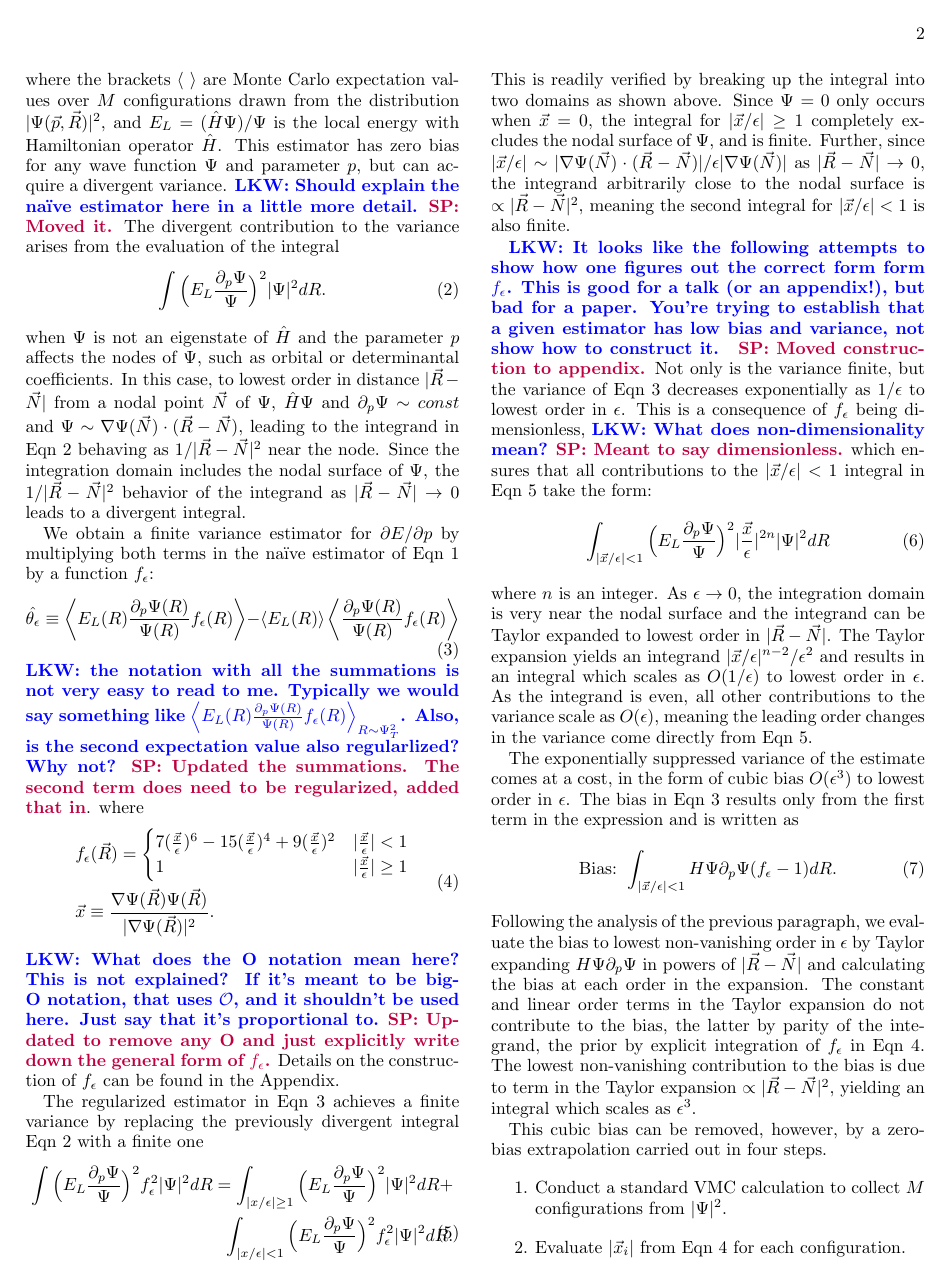
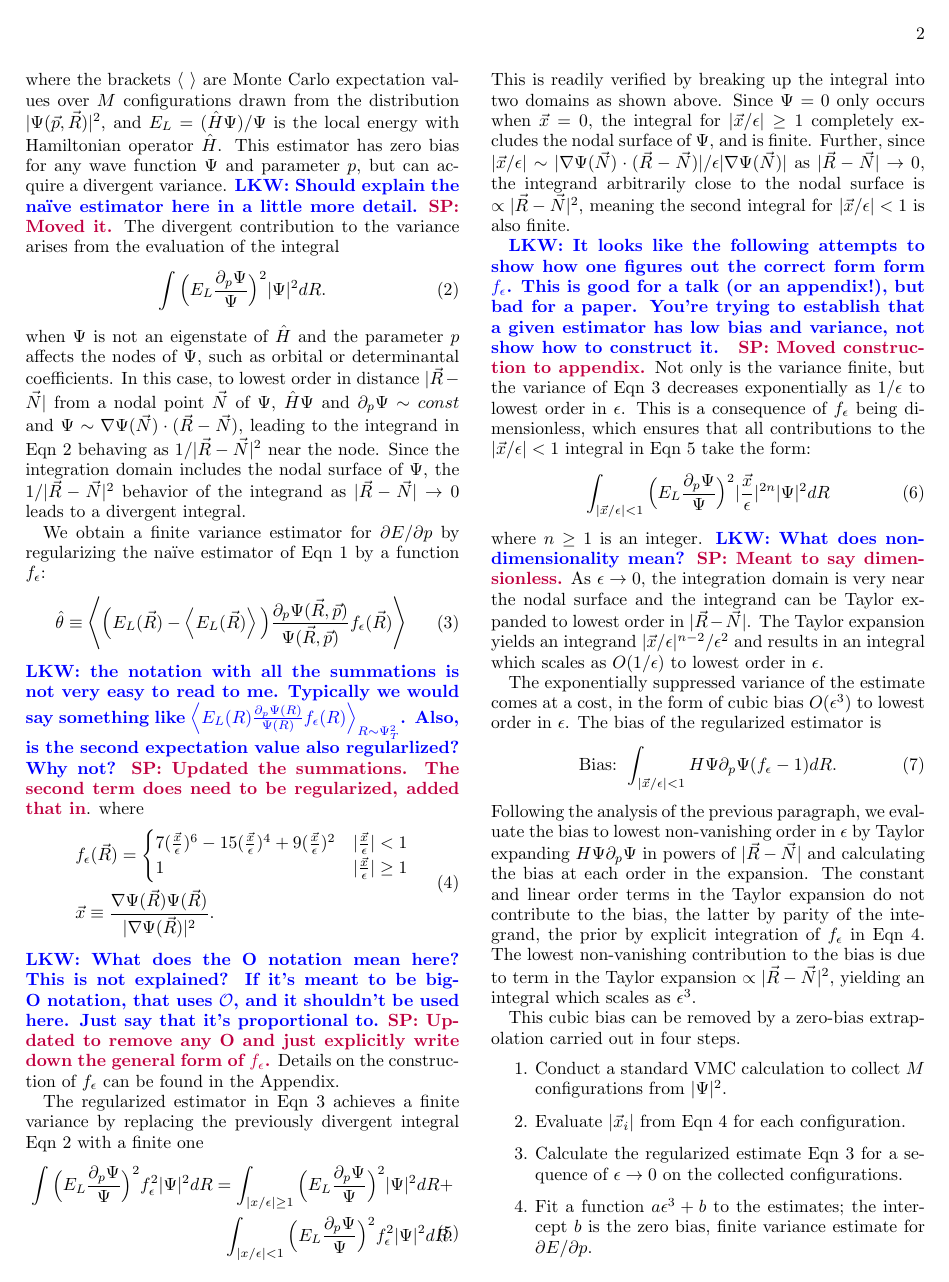
Before and after one commit to sapatha2/cutoff, a LaTeX paper (1_draft/pgradregr.tex): page 2 of 6. Compiled offline with pdfLaTeX.

Commit message:
grammer comments

```diff
--- a/1_draft/pgradregr.tex
+++ b/1_draft/pgradregr.tex
@@ -56,7 +56,7 @@ The mathematical predictions and extrapolation procedure are then tested in eval
 \section{Regularized estimator}
 The na\"ive Monte Carlo estimate for $\partial E/\partial p$ evaluated on a wave function $\Psi(\vec{R}, \vec{p})$ is
 \begin{equation}
-\hat{\theta} \equiv \left\langle E_L(\vec{R}) \frac{\partial_p \Psi(\vec{R}, \vec{p})}{\Psi(\vec{R}, \vec{p})} \right\rangle - \left\langle E_L(\vec{R}) \right \rangle \left \langle \frac{\partial_p \Psi(\vec{R},\vec{p})}{\Psi(\vec{R},\vec{p})}\right\rangle
+\hat{\theta} \equiv \left\langle \Big(E_L(\vec{R})  - \left\langle E_L(\vec{R}) \right \rangle\Big)\frac{\partial_p \Psi(\vec{R}, \vec{p})}{\Psi(\vec{R}, \vec{p})} \right\rangle
 \label{eq:naive_estimator}
 \end{equation}
 where the brackets $\langle \ \rangle$ are Monte Carlo expectation values over $M$ configurations drawn from the distribution $|\Psi(\vec{p}, \vec{R})|^2$, and $E_L = (\hat{H}\Psi)/\Psi$ is the local energy with Hamiltonian operator $\hat{H}$.
@@ -72,10 +72,9 @@ when $\Psi$ is not an eigenstate of $\hat{H}$ and the parameter $p$ affects the
 In this case, to lowest order in distance $|\vec{R}-\vec{N}|$ from a nodal point $\vec{N}$ of $\Psi$, $\hat{H}\Psi$ and $\partial_p \Psi \sim const$ and $\Psi \sim \nabla \Psi(\vec{N}) \cdot (\vec{R} - \vec{N})$, leading to the integrand in Eqn~\ref{eq:divergent_integral} behaving as $1/|\vec{R}-\vec{N}|^2$ near the node.
 Since the integration domain includes the nodal surface of $\Psi$, the $1/|\vec{R}-\vec{N}|^2$ behavior of the integrand as $|\vec{R}-\vec{N}|\rightarrow 0$ leads to a divergent integral.
 
-We obtain a finite variance estimator for $\partial E/\partial p$ by multiplying both terms in the na\"ive estimator of Eqn~\ref{eq:naive_estimator} by a function $f_\epsilon$:
+We obtain a finite variance estimator for $\partial E/\partial p$ by regularizing the na\"ive estimator of Eqn~\ref{eq:naive_estimator} by a function $f_\epsilon$:
 \begin{equation}
-\hat{\theta_\epsilon} \equiv
-\left\langle E_L(R) \frac{\partial_p \Psi(R)}{\Psi(R)} f_\epsilon(R) \right\rangle - \left\langle E_L(R) \right \rangle \left \langle \frac{\partial_p \Psi(R)}{\Psi(R)} f_\epsilon(R) \right\rangle
+\hat{\theta} \equiv \left\langle \Big(E_L(\vec{R})  - \left\langle E_L(\vec{R}) \right \rangle\Big)\frac{\partial_p \Psi(\vec{R}, \vec{p})}{\Psi(\vec{R}, \vec{p})} f_\epsilon(\vec{R}) \right\rangle
 \label{eq:regularized_estimator}
 \end{equation}
 \lucas{the notation with all the summations is not very easy to read to me. Typically we would say something like $\left\langle E_L(R) \frac{\partial_p \Psi(R)}{\Psi(R)} f_\epsilon(R) \right\rangle_{R\sim\Psi_T^2}$. Also, is the second expectation value also regularlized? Why not?}
@@ -109,17 +108,17 @@ Further, since $|\vec{x}/\epsilon| \sim |\nabla\Psi(\vec{N}) \cdot (\vec{R}-\vec
 \lucas{It looks like the following attempts to show how one figures out the correct form form $f_\epsilon$. This is good for a talk (or an appendix!), but bad for a paper. You're trying to establish that a given estimator has low bias and variance, not show how to construct it. }
 \shivesh{Moved construction to appendix.}
 Not only is the variance finite, but the variance of Eqn~\ref{eq:regularized_estimator} decreases exponentially as $1/\epsilon$ to lowest order in $\epsilon$.
-This is a consequence of $f_\epsilon$ being dimensionless, \lucas{What does non-dimensionality mean?} \shivesh{Meant to say dimensionless.} which ensures that all contributions to the $|\vec{x}/\epsilon|< 1$ integral in Eqn~\ref{eq:convergent_integral} take the form:
+This is a consequence of $f_\epsilon$ being dimensionless, which ensures that all contributions to the $|\vec{x}/\epsilon|< 1$ integral in Eqn~\ref{eq:convergent_integral} take the form:
 \begin{equation}
 \int_{|\vec{x}/\epsilon|< 1} \Big(E_L\frac{\partial_p\Psi}{\Psi}\Big)^2 |\frac{\vec{x}}{\epsilon}|^{2n} |\Psi|^2 dR
 \end{equation}
-where $n$ is an integer.
+where $n \geq 1$ is an integer.
+\lucas{What does non-dimensionality mean?} \shivesh{Meant to say dimensionless.}
 As $\epsilon \rightarrow 0$, the integration domain is very near the nodal surface and the integrand can be Taylor expanded to lowest order in $|\vec{R}-\vec{N}|$.
 The Taylor expansion yields an integrand $|\vec{x}/\epsilon|^{n-2}/\epsilon^2$ and results in an integral which scales as $O(1/\epsilon)$ to lowest order in $\epsilon$.
-As the integrand is even, all other contributions to the variance scale as $O(\epsilon)$, meaning the leading order changes in the variance come directly from Eqn~\ref{eq:convergent_integral}.
 
 The exponentially suppressed variance of the estimate comes at a cost, in the form of cubic bias $O(\epsilon^3)$ to lowest order in $\epsilon$.
-The bias in Eqn~\ref{eq:regularized_estimator} results only from the first term in the expression and is written as
+The bias of the regularized estimator is
 \begin{equation}
 \text{Bias: } \int_{|\vec{x}/\epsilon|< 1} H\Psi \partial_p \Psi (f_\epsilon - 1) dR.
 \label{eq:estimator_bias}
@@ -128,7 +127,7 @@ Following the analysis of the previous paragraph, we evaluate the bias to lowest
 The constant and linear order terms in the Taylor expansion do not contribute to the bias, the latter by parity of the integrand, the prior by explicit integration of $f_\epsilon$ in Eqn~\ref{eq:regularizing_function}.
 The lowest non-vanishing contribution to the bias is due to term in the Taylor expansion $\propto |\vec{R} - \vec{N}|^2$, yielding an integral which scales as $\epsilon^3$.
 
-This cubic bias can be removed, however, by a zero-bias extrapolation carried out in four steps.
+This cubic bias can be removed by a zero-bias extrapolation carried out in four steps.
 \begin{enumerate}
 \item Conduct a standard VMC calculation to collect $M$ configurations from $|\Psi|^2$.
 \item Evaluate $|\vec{x}_i|$ from Eqn~\ref{eq:regularizing_function} for each configuration.
```
Also changed, not shown: 1_draft/pgradregr.tex (17 more changed lines).
